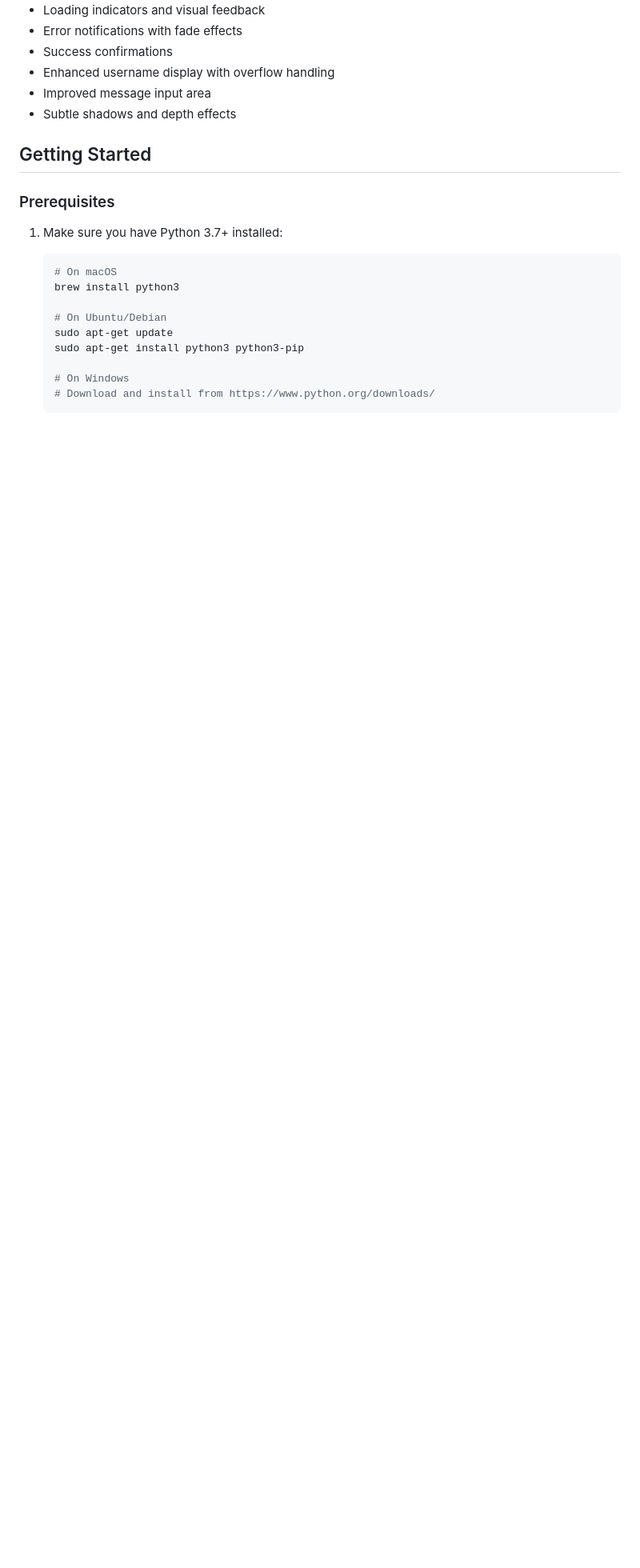
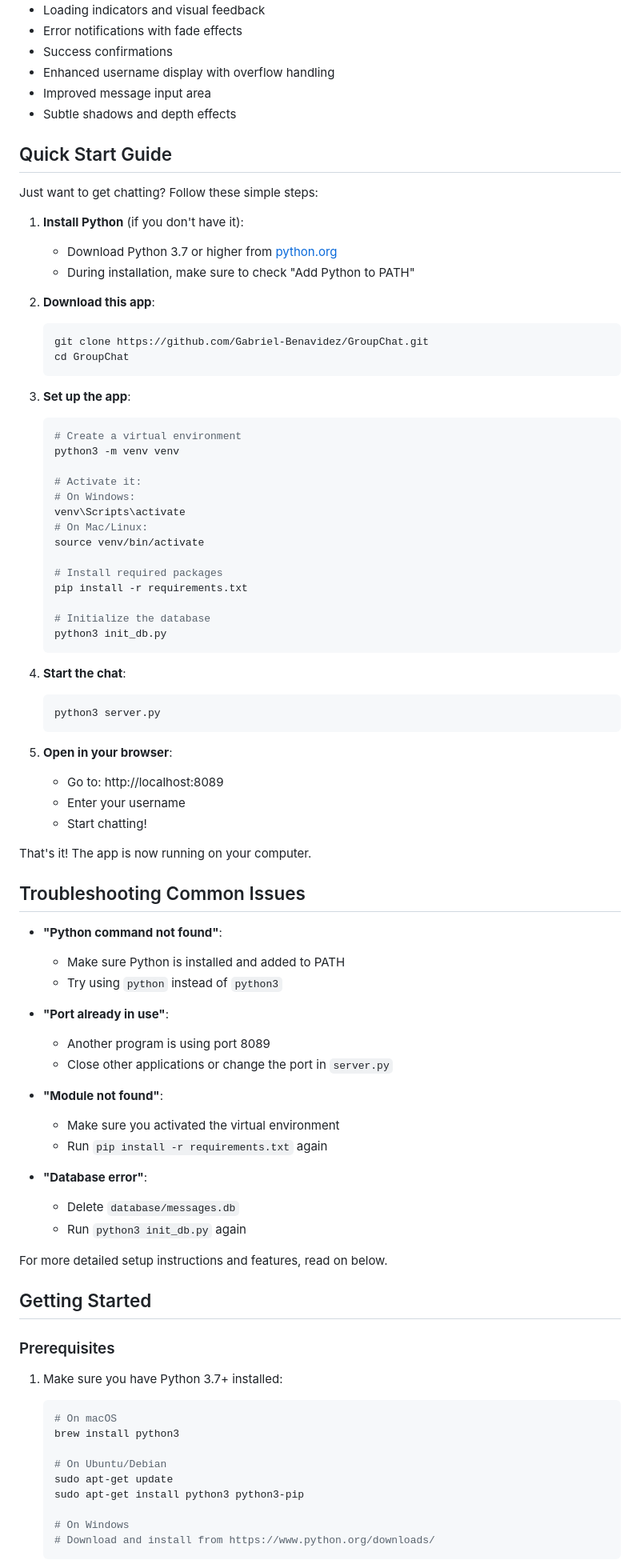
Before and after one commit to Gabriel-Benavidez/GroupChat, a Markdown page: README.md, the part around the change. Shown: that part at 80% size. Rendered like a GitHub page; blank space fills up the shorter version.

Commit message:
Add Quick Start Guide with straightforward setup instructions

````diff
--- a/README.md
+++ b/README.md
@@ -42,6 +42,70 @@ A real-time group chat application with optional GitHub backup, multi-user suppo
 - Enhanced username display with overflow handling
 - Improved message input area
 - Subtle shadows and depth effects
+
+## Quick Start Guide
+
+Just want to get chatting? Follow these simple steps:
+
+1. **Install Python** (if you don't have it):
+   - Download Python 3.7 or higher from [python.org](https://www.python.org/downloads/)
+   - During installation, make sure to check "Add Python to PATH"
+
+2. **Download this app**:
+   ```bash
+   git clone https://github.com/Gabriel-Benavidez/GroupChat.git
+   cd GroupChat
+   ```
+
+3. **Set up the app**:
+   ```bash
+   # Create a virtual environment
+   python3 -m venv venv
+
+   # Activate it:
+   # On Windows:
+   venv\Scripts\activate
+   # On Mac/Linux:
+   source venv/bin/activate
+
+   # Install required packages
+   pip install -r requirements.txt
+
+   # Initialize the database
+   python3 init_db.py
+   ```
+
+4. **Start the chat**:
+   ```bash
+   python3 server.py
+   ```
+
+5. **Open in your browser**:
+   - Go to: http://localhost:8089
+   - Enter your username
+   - Start chatting!
+
+That's it! The app is now running on your computer.
+
+## Troubleshooting Common Issues
+
+- **"Python command not found"**:
+  - Make sure Python is installed and added to PATH
+  - Try using `python` instead of `python3`
+
+- **"Port already in use"**:
+  - Another program is using port 8089
+  - Close other applications or change the port in `server.py`
+
+- **"Module not found"**:
+  - Make sure you activated the virtual environment
+  - Run `pip install -r requirements.txt` again
+
+- **"Database error"**:
+  - Delete `database/messages.db`
+  - Run `python3 init_db.py` again
+
+For more detailed setup instructions and features, read on below.
 
 ## Getting Started
 
````
